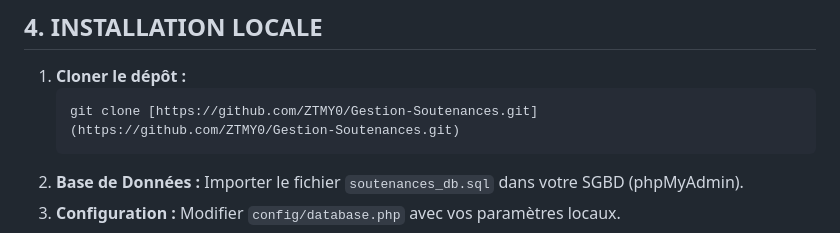
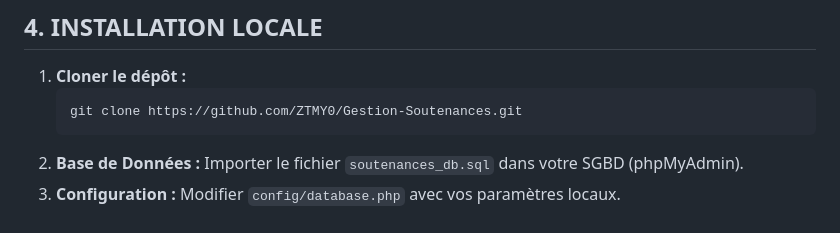
Before and after one commit to ZTMY0/Gestion-Soutenances, a Markdown page: README.md, the part around the change. GitHub-like rendering.

Commit message:
Fix markdown link formatting in README

````diff
--- a/README.md
+++ b/README.md
@@ -103,7 +103,7 @@ Conformité avec les bonnes pratiques de sécurité Web :
 
 1.  **Cloner le dépôt :**
     ```bash
-    git clone [https://github.com/ZTMY0/Gestion-Soutenances.git](https://github.com/ZTMY0/Gestion-Soutenances.git)
+    git clone https://github.com/ZTMY0/Gestion-Soutenances.git
     ```
 2.  **Base de Données :**
     Importer le fichier `soutenances_db.sql` dans votre SGBD (phpMyAdmin).
````
